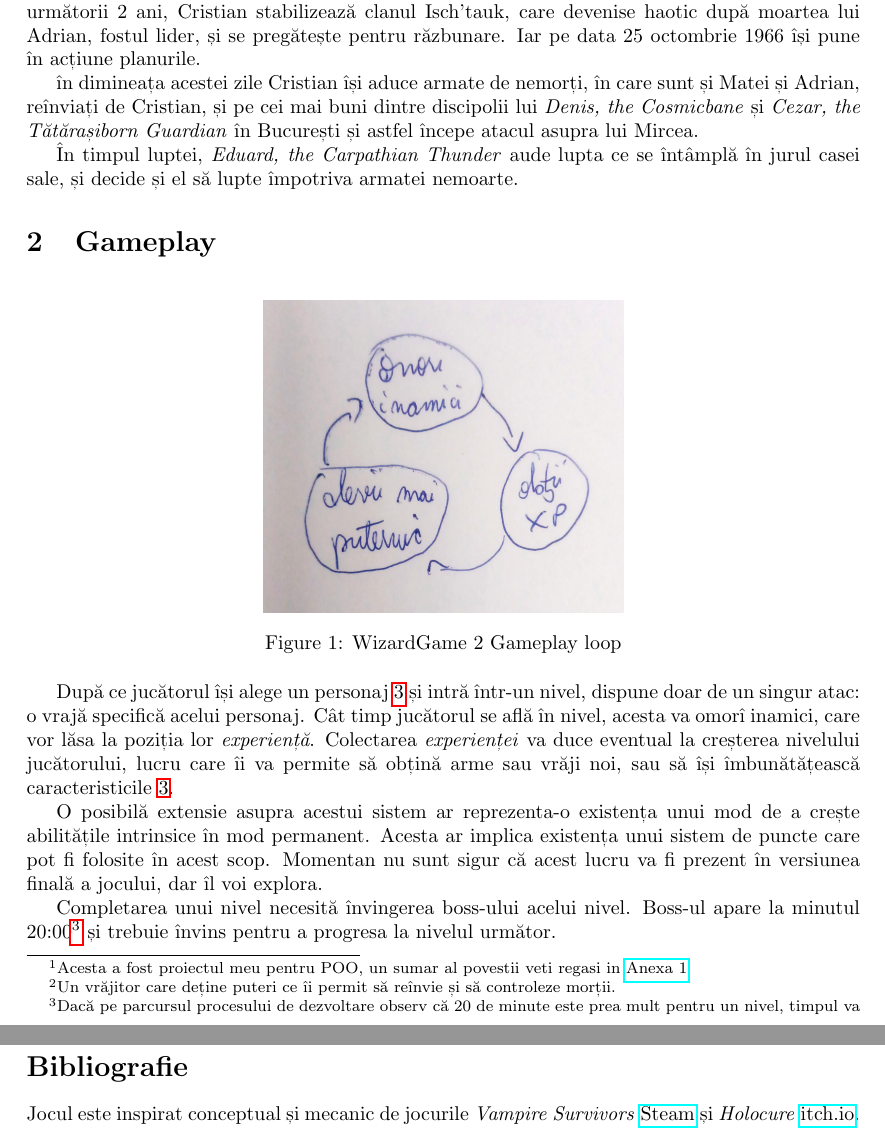
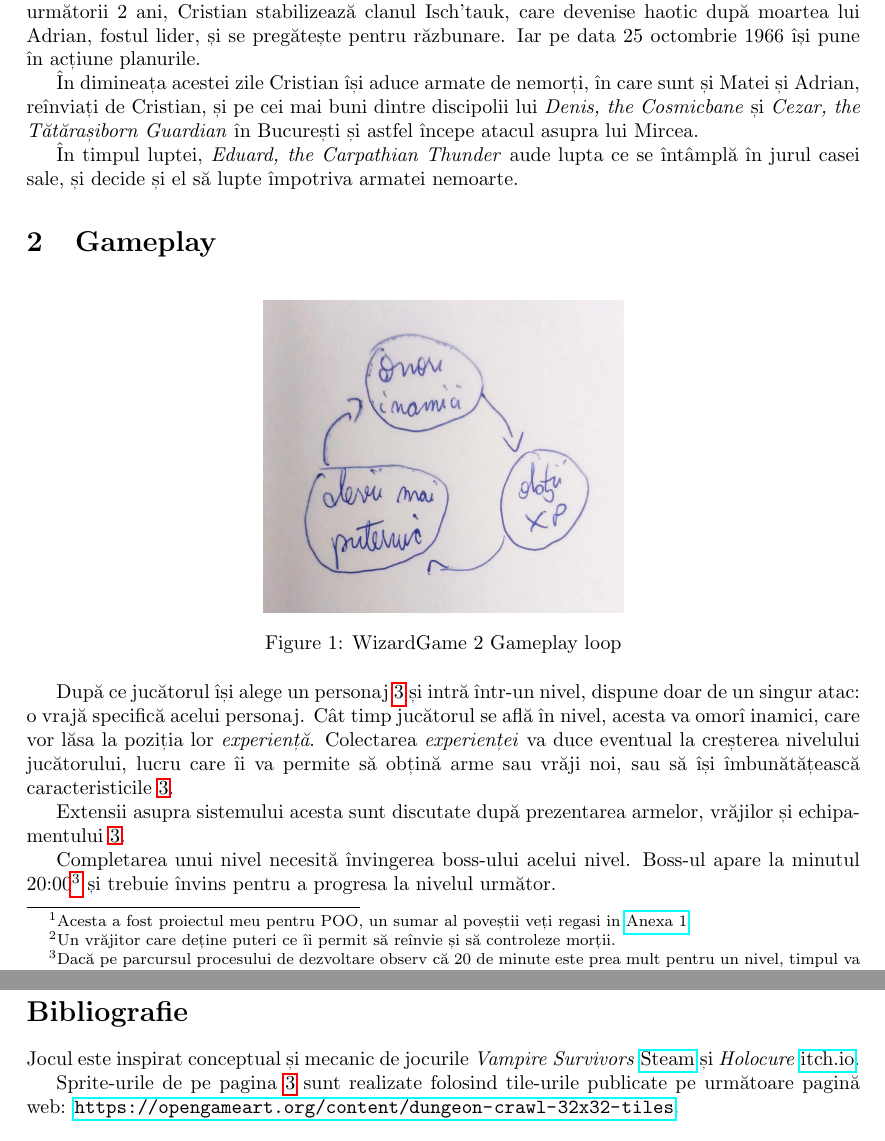
Before and after one commit to RealKC/WizardGame2, a LaTeX document (report/initial_report.tex): two parts of pages 2 and 7 of 7, joined at a grey line, cut so that both start at the same text. Compiled offline with pdfLaTeX.

Commit message:
Report: Add player sprites

```diff
--- a/report/initial_report.tex
+++ b/report/initial_report.tex
@@ -44,7 +44,7 @@
     care devenise haotic după moartea lui Adrian, fostul lider, și se pregătește pentru
     răzbunare. Iar pe data 25 octombrie 1966 își pune în acțiune planurile.
 
-    în dimineața acestei zile Cristian își aduce armate de nemorți, în care sunt și Matei
+    În dimineața acestei zile Cristian își aduce armate de nemorți, în care sunt și Matei
     și Adrian, reînviați de Cristian, și pe cei mai buni dintre discipolii lui \emph{Denis,
     the Cosmicbane} și \emph{Cezar, the Tătărașiborn Guardian} în București și astfel
     începe atacul asupra lui Mircea.
@@ -67,10 +67,8 @@
     care îi va permite să obțină arme sau vrăji noi, sau să își îmbunătățească caracteristicile
     \ref{sec:stats}.
 
-    O posibilă extensie asupra acestui sistem ar reprezenta-o existența unui mod de a crește
-    abilitățile intrinsice în mod permanent. Acesta ar implica existența unui sistem de puncte
-    care pot fi folosite în acest scop. Momentan nu sunt sigur că acest lucru va fi prezent
-    în versiunea finală a jocului, dar îl voi explora.
+    Extensii asupra sistemului acesta sunt discutate după prezentarea armelor, vrăjilor și
+    echipamentului \ref{sec:exts}.
 
     Completarea unui nivel necesită învingerea boss-ului acelui nivel. Boss-ul apare la
     minutul 20:00\footnote{Dacă pe parcursul procesului de dezvoltare observ că 20 de
@@ -241,4 +247,8 @@
     \href{https://store.steampowered.com/app/1794680/Vampire_Survivors/}{Steam} și
     \emph{Holocure} \href{https://kay-yu.itch.io/holocure}{itch.io}.
 
+    Sprite-urile de pe pagina \pageref{sec:sprites} sunt realizate folosind tile-urile publicate
+    pe următoare pagină web: \url{https://opengameart.org/content/dungeon-crawl-32x32-tiles}.
+
+
 \end{document}
```
Also changed, not shown: report/images/player-characters.png (added), report/initial_report.tex (18 more changed lines).
